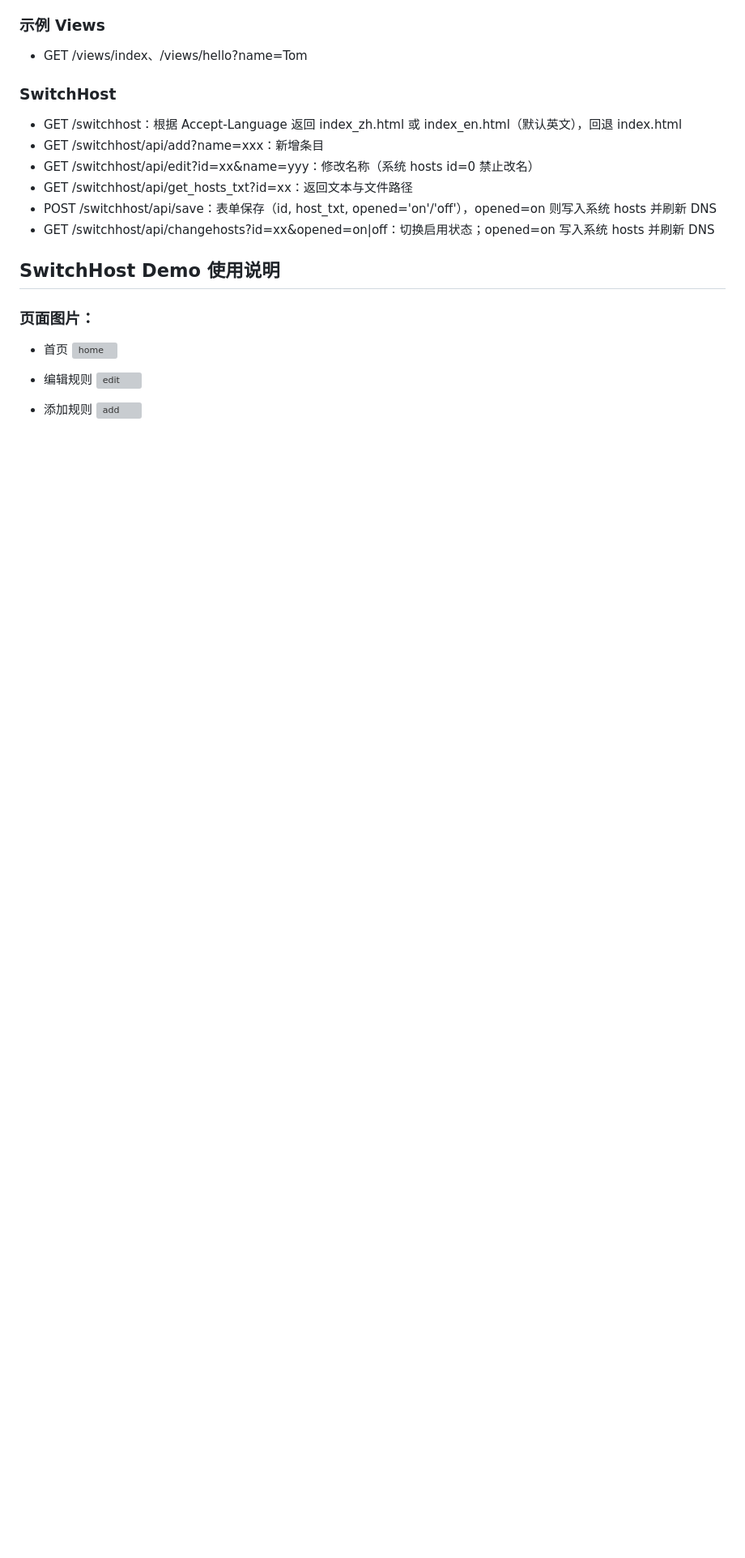
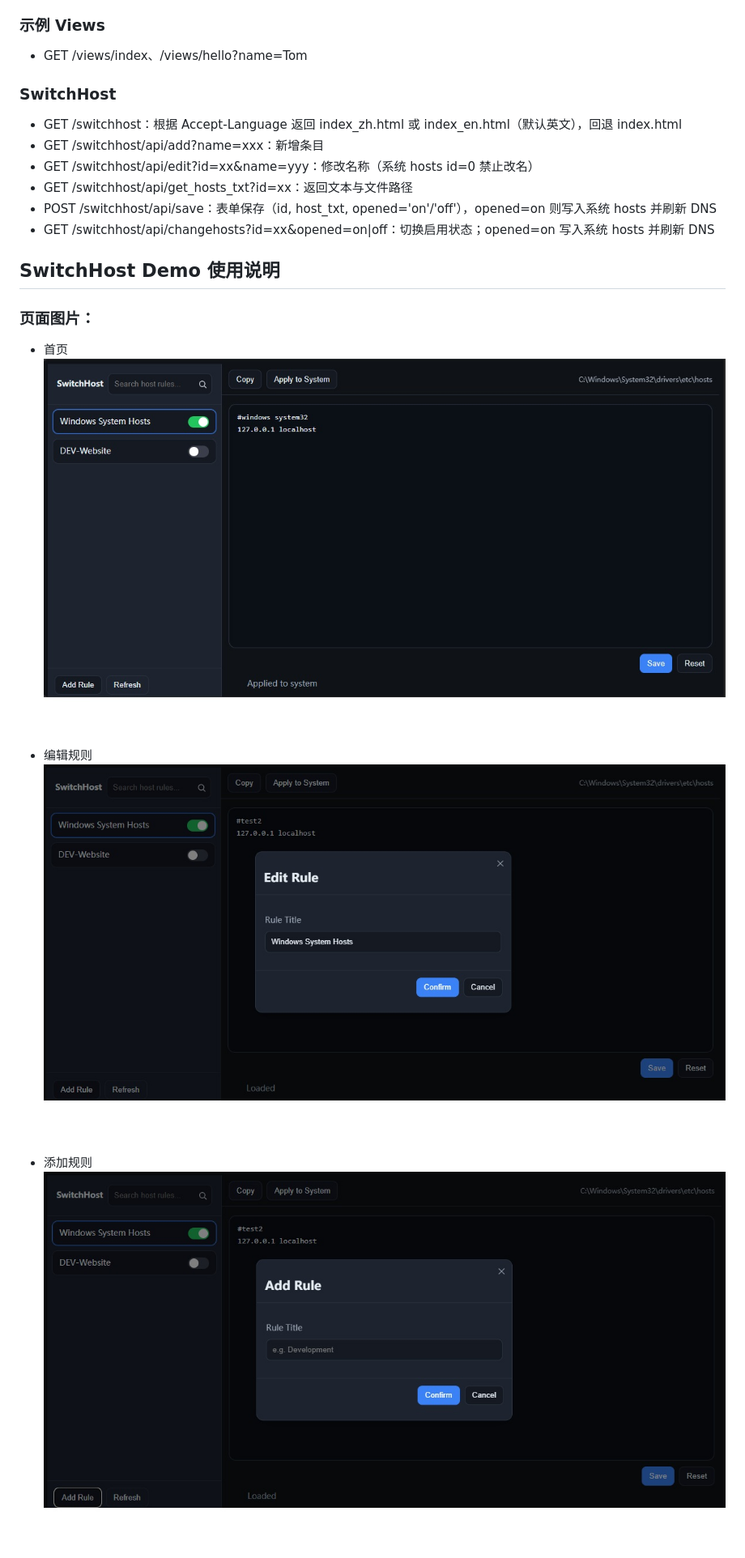
Before and after one commit to lloydlei-ios/HSVRServer, a Markdown page: README.md, the part around one of its changes. Shown at 81% size. Drawn GitHub-style; blank space fills up the shorter version; grey boxes are pictures that could not be loaded.

```diff
--- a/README.md
+++ b/README.md
@@ -103,12 +103,12 @@ G --> F
 ## SwitchHost Demo 使用说明
 ### 页面图片：
 - 首页
-![home](./static/IMG-switchhost-1-home.jpg)
+![home](https://github.com/lloydlei-ios/HSVRServer/blob/main/static/IMG-Switchhost-1-home.jpg)
 
 - 编辑规则
-![edit](./static/IMG-switchhost-2-edit.jpg)
+![edit](https://github.com/lloydlei-ios/HSVRServer/blob/main/static/IMG-Switchhost-2-edit.jpg)
 
 - 添加规则
-![add](./static/IMG-switchhost-3-add.jpg)
+![add](https://github.com/lloydlei-ios/HSVRServer/blob/main/static/IMG-Switchhost-3-add.jpg)
 
 - 保存规则
```
Also changed, not shown: other parts of README.md (+1 -1 lines).
